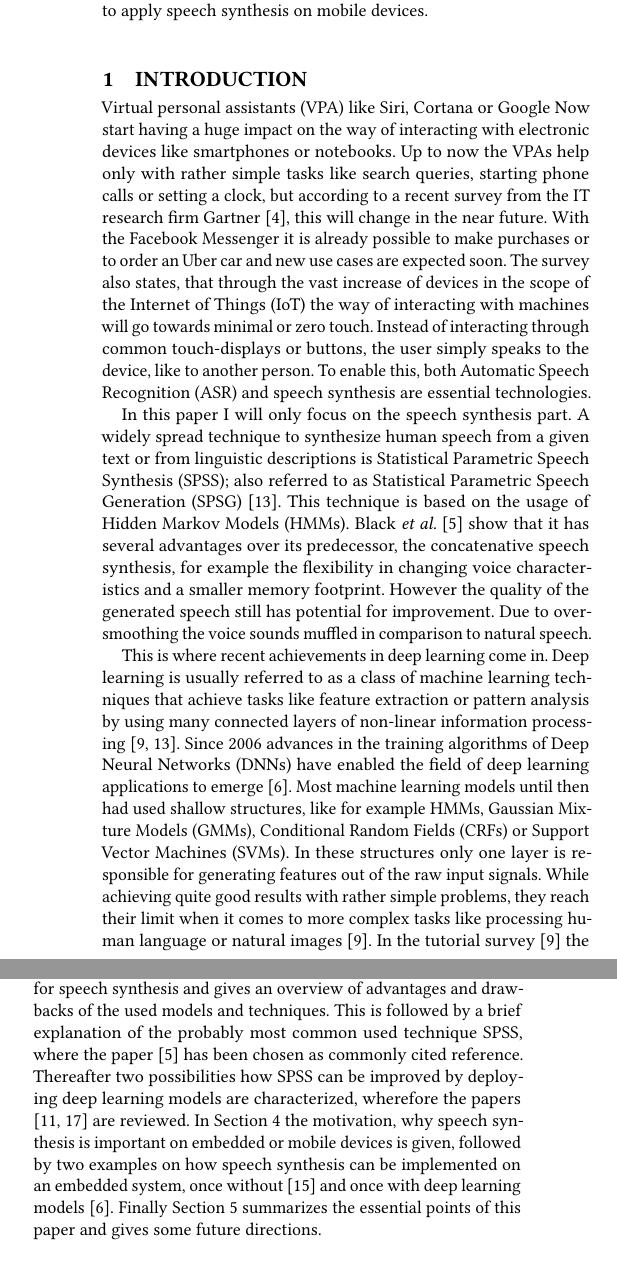
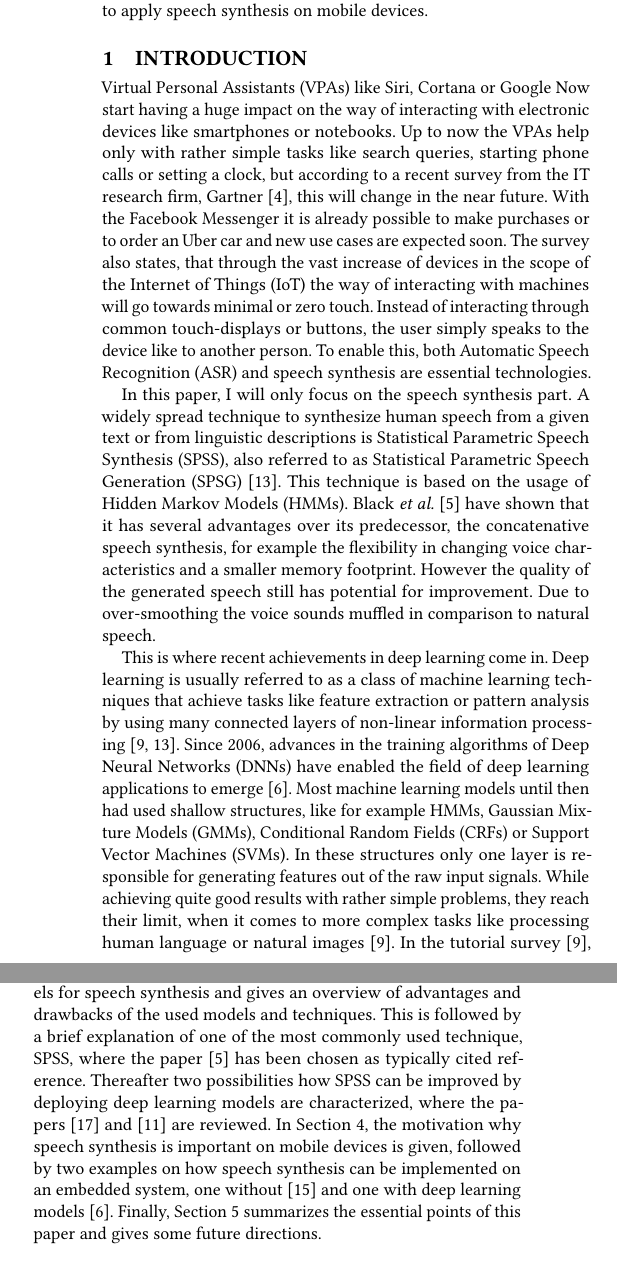
Before and after one commit to hannesb0/deeplearning, a LaTeX paper (main.tex, which reads doc/introduction.tex): two parts of the columns of page 1 of 6, joined at a grey line, cut so that both start at the same text. Compiled offline with pdfLaTeX.

Commit message:
corrected the introduction

```diff
--- a/doc/introduction.tex
+++ b/doc/introduction.tex
@@ -16,9 +16,9 @@
 \section{Introduction}
 \label{sec:introduction}
 
-Virtual personal assistants (\acsu{VPA}) like Siri, Cortana or Google Now start having a huge impact on the way of interacting with electronic devices like smartphones or notebooks. Up to now the \acp{VPA} help only with rather simple tasks like search queries, starting phone calls or setting a clock, but according to a recent survey from the IT research firm Gartner~\cite{gartner:assistants}, this will change in the near future. With the Facebook Messenger it is already possible to make purchases or to order an Uber car and new use cases are expected soon. The survey also states, that through the vast increase of devices in the scope of the \ac{IoT} the way of interacting with machines will go towards minimal or zero touch. Instead of interacting through common touch-displays or buttons, the user simply speaks to the device, like to another person. To enable this, both \ac{ASR} and speech synthesis are essential technologies.
+\acp{VPA} like Siri, Cortana or Google Now start having a huge impact on the way of interacting with electronic devices like smartphones or notebooks. Up to now the \acp{VPA} help only with rather simple tasks like search queries, starting phone calls or setting a clock, but according to a recent survey from the IT research firm, Gartner~\cite{gartner:assistants}, this will change in the near future. With the Facebook Messenger it is already possible to make purchases or to order an Uber car and new use cases are expected soon. The survey also states, that through the vast increase of devices in the scope of the \ac{IoT} the way of interacting with machines will go towards minimal or zero touch. Instead of interacting through common touch-displays or buttons, the user simply speaks to the device like to another person. To enable this, both \ac{ASR} and speech synthesis are essential technologies.
 
-In this paper I will only focus on the speech synthesis part. A widely spread technique to synthesize human speech from a given text or from linguistic descriptions is \acf{SPSS}; also referred to as \ac{SPSG} \cite{ling:deep}. This technique is based on the usage of \acp{HMM}. Black \textit{et al.} \cite{black:statistical} show that it has several advantages over its predecessor, the concatenative speech synthesis, for example the flexibility in changing voice characteristics and a smaller memory footprint. However the quality of the generated speech still has potential for improvement. Due to over-smoothing the voice sounds muffled in comparison to natural speech.
+In this paper, I will only focus on the speech synthesis part. A widely spread technique to synthesize human speech from a given text or from linguistic descriptions is \acf{SPSS}, also referred to as \ac{SPSG}~\cite{ling:deep}. This technique is based on the usage of \acp{HMM}. Black \textit{et al.}~\cite{black:statistical} have shown that it has several advantages over its predecessor, the concatenative speech synthesis, for example the flexibility in changing voice characteristics and a smaller memory footprint. However the quality of the generated speech still has potential for improvement. Due to over-smoothing the voice sounds muffled in comparison to natural speech.
 
-This is where recent achievements in deep learning come in. Deep learning is usually referred to as a class of machine learning techniques that achieve tasks like feature extraction or pattern analysis by using many connected layers of non-linear information processing \cite{ling:deep, li:survey}. Since 2006 advances in the training algorithms of \acp{DNN} have enabled the field of deep learning applications to emerge \cite{boros:robust}. Most machine learning models until then had used shallow structures, like for example \acp{HMM}, \acp{GMM}, \acp{CRF} or \acp{SVM}. In these structures only one layer is responsible for generating features out of the raw input signals. While achieving quite good results with rather simple problems, they reach their limit when it comes to more complex tasks like processing human language or natural images \cite{li:survey}. In the tutorial survey \cite{li:survey} the author also states four different approaches to improve speech synthesis through deep learning models, whereof three are dealing with \ac{SPSS}. One of those three approaches is described in \cite{zen:deepstatistical}, where the authors implemented a part of the speech synthesis system by using a \ac{DNN} and observed an improved performance in predicting output features. In \cite{hashimoto:effect} a more general approach is conducted by investigating what effects the deployment of a \ac{DNN} on different parts of the \ac{SPSS} system has. An improvement of the naturalness of the generated speech was one of the main results.
+This is where recent achievements in deep learning come in. Deep learning is usually referred to as a class of machine learning techniques that achieve tasks like feature extraction or pattern analysis by using many connected layers of non-linear information processing~\cite{ling:deep, li:survey}. Since 2006, advances in the training algorithms of \acp{DNN} have enabled the field of deep learning applications to emerge~\cite{boros:robust}. Most machine learning models until then had used shallow structures, like for example \acp{HMM}, \acp{GMM}, \acp{CRF} or \acp{SVM}. In these structures only one layer is responsible for generating features out of the raw input signals. While achieving quite good results with rather simple problems, they reach their limit, when it comes to more complex tasks like processing human language or natural images~\cite{li:survey}. In the tutorial survey~\cite{li:survey}, the author also states four different approaches to improve speech synthesis through deep learning models, whereof three are dealing with \ac{SPSS}. One of those three approaches is described in~\cite{zen:deepstatistical}, where the authors implemented a part of the speech synthesis system by using a \ac{DNN} and observed an improved performance in predicting output features. In~\cite{hashimoto:effect}, a more general approach is conducted by investigating what effects the deployment of a \ac{DNN} on different parts of the \ac{SPSS} system has. An improvement of the naturalness of the generated speech was one of the main results.
 
@@ -26,2 +26,2 @@ For implementing speech synthesis on resource-constrained devices like smartphon
 
-The remaining paper is structured as follows: Section~\ref{sec:speech} first states the motivation, why speech synthesis is a useful technology. Then it describes the conventional approach without deep learning models for speech synthesis and gives an overview of advantages and drawbacks of the used models and techniques. This is followed by a brief explanation of the probably most common used technique \ac{SPSS}, where the paper \cite{black:statistical} has been chosen as commonly cited reference. Thereafter two possibilities how \ac{SPSS} can be improved by deploying deep learning models are characterized, wherefore the papers \cite{zen:deepstatistical, hashimoto:effect} are reviewed. In Section~\ref{sec:embeddedspeech} the motivation, why speech synthesis is important on embedded or mobile devices is given, followed by two examples on how speech synthesis can be implemented on an embedded system, once without \cite{toth:optimizing} and once with deep learning models \cite{boros:robust}. Finally Section~\ref{sec:conclusion} summarizes the essential points of this paper and gives some future directions.
+The remaining paper is structured as follows: Section~\ref{sec:speech} first states the motivation, why speech synthesis is a useful technology. Then it describes the conventional approach without deep learning models for speech synthesis and gives an overview of advantages and drawbacks of the used models and techniques. This is followed by a brief explanation of one of the most commonly used technique, \ac{SPSS}, where the paper~\cite{black:statistical} has been chosen as typically cited reference. Thereafter two possibilities how \ac{SPSS} can be improved by deploying deep learning models are characterized, where the papers~\cite{zen:deepstatistical} and~\cite{hashimoto:effect} are reviewed. In Section~\ref{sec:embeddedspeech}, the motivation why speech synthesis is important on mobile devices is given, followed by two examples on how speech synthesis can be implemented on an embedded system, one without~\cite{toth:optimizing} and one with deep learning models~\cite{boros:robust}. Finally, Section~\ref{sec:conclusion} summarizes the essential points of this paper and gives some future directions.
```
Also changed, not shown: doc/introduction.tex (4 more changed lines).
